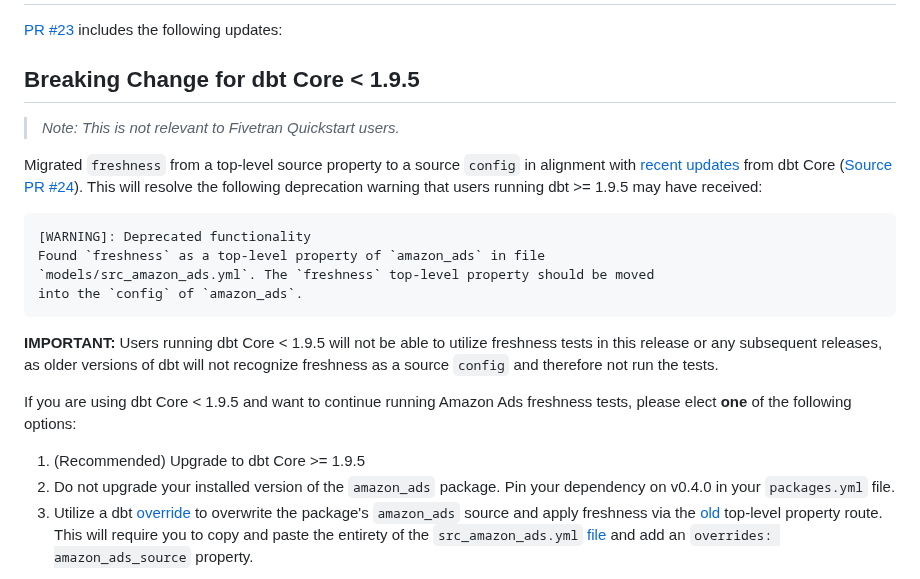
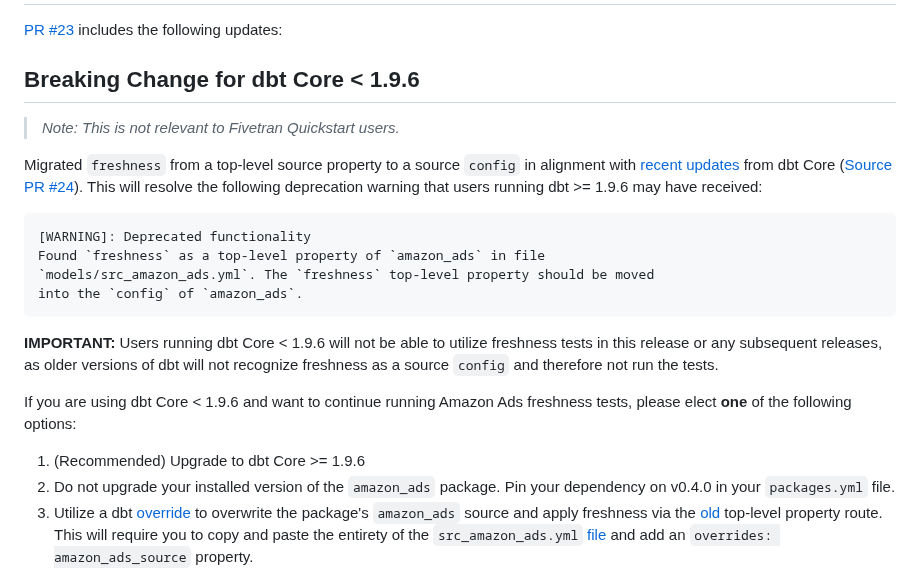
Before and after one commit to fivetran/dbt_amazon_ads, a Markdown page: CHANGELOG.md, the part around the change. GitHub-like rendering.

Commit message:
replace dbt 1.9.5 with 1.9.6

````diff
--- a/CHANGELOG.md
+++ b/CHANGELOG.md
@@ -2,10 +2,10 @@
 
 [PR #23](https://github.com/fivetran/dbt_amazon_ads/pull/23) includes the following updates:
 
-## Breaking Change for dbt Core < 1.9.5
+## Breaking Change for dbt Core < 1.9.6
 > *Note: This is not relevant to Fivetran Quickstart users.*
 
-Migrated `freshness` from a top-level source property to a source `config` in alignment with [recent updates](https://github.com/dbt-labs/dbt-core/issues/11506) from dbt Core ([Source PR #24](https://github.com/fivetran/dbt_amazon_ads_source/pull/24)). This will resolve the following deprecation warning that users running dbt >= 1.9.5 may have received:
+Migrated `freshness` from a top-level source property to a source `config` in alignment with [recent updates](https://github.com/dbt-labs/dbt-core/issues/11506) from dbt Core ([Source PR #24](https://github.com/fivetran/dbt_amazon_ads_source/pull/24)). This will resolve the following deprecation warning that users running dbt >= 1.9.6 may have received:
 
 ```
 [WARNING]: Deprecated functionality
@@ -14,10 +14,10 @@ Found `freshness` as a top-level property of `amazon_ads` in file
 into the `config` of `amazon_ads`.
 ```
 
-**IMPORTANT:** Users running dbt Core < 1.9.5 will not be able to utilize freshness tests in this release or any subsequent releases, as older versions of dbt will not recognize freshness as a source `config` and therefore not run the tests.
+**IMPORTANT:** Users running dbt Core < 1.9.6 will not be able to utilize freshness tests in this release or any subsequent releases, as older versions of dbt will not recognize freshness as a source `config` and therefore not run the tests.
 
-If you are using dbt Core < 1.9.5 and want to continue running Amazon Ads freshness tests, please elect **one** of the following options:
-  1. (Recommended) Upgrade to dbt Core >= 1.9.5
+If you are using dbt Core < 1.9.6 and want to continue running Amazon Ads freshness tests, please elect **one** of the following options:
+  1. (Recommended) Upgrade to dbt Core >= 1.9.6
   2. Do not upgrade your installed version of the `amazon_ads` package. Pin your dependency on v0.4.0 in your `packages.yml` file.
   3. Utilize a dbt [override](https://docs.getdbt.com/reference/resource-properties/overrides) to overwrite the package's `amazon_ads` source and apply freshness via the [old](https://github.com/fivetran/dbt_amazon_ads_source/blob/main/models/src_amazon_ads.yml#L11-L13) top-level property route. This will require you to copy and paste the entirety of the `src_amazon_ads.yml` [file](https://github.com/fivetran/dbt_amazon_ads_source/blob/main/models/src_amazon_ads.yml#L4-L369) and add an `overrides: amazon_ads_source` property.
 
````
